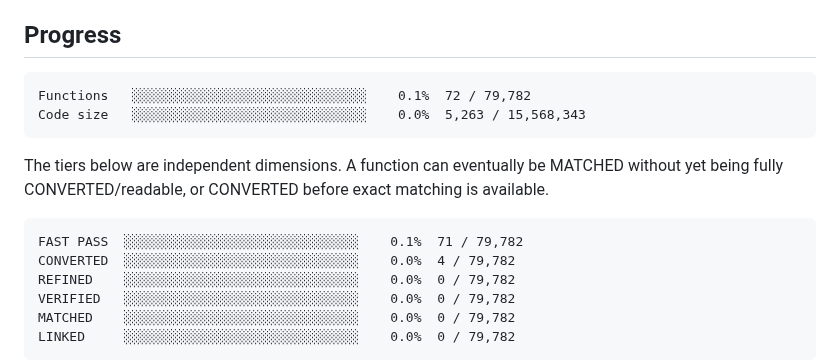
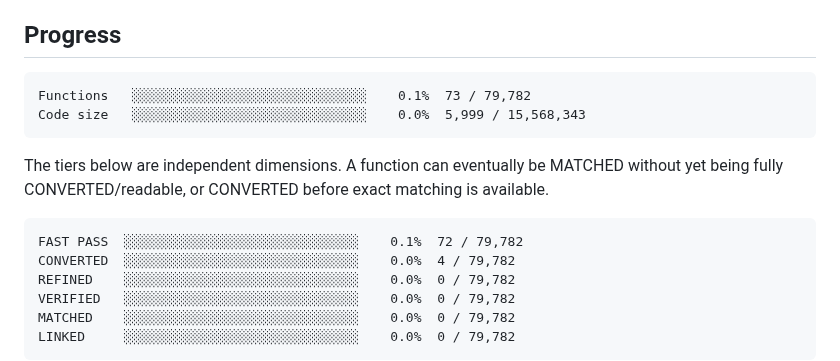
Before and after one commit to Putxo/BioHazard-V-Resurrection, a Markdown page: README.md, the part around the change. Rendered like a GitHub page.

Commit message:
Publish fast-pass 72 dashboard

````diff
--- a/README.md
+++ b/README.md
@@ -8,8 +8,8 @@ From-scratch Resident Evil 5 PC 1.1.0 Dev decompilation/reimplementation project
 
 <!-- progress:start -->
 ```
-Functions   ░░░░░░░░░░░░░░░░░░░░░░░░░░░░░░    0.1%  72 / 79,782
-Code size   ░░░░░░░░░░░░░░░░░░░░░░░░░░░░░░    0.0%  5,263 / 15,568,343
+Functions   ░░░░░░░░░░░░░░░░░░░░░░░░░░░░░░    0.1%  73 / 79,782
+Code size   ░░░░░░░░░░░░░░░░░░░░░░░░░░░░░░    0.0%  5,999 / 15,568,343
 ```
 <!-- progress:end -->
 
@@ -17,7 +17,7 @@ The tiers below are independent dimensions. A function can eventually be MATCHED
 
 <!-- tiers:start -->
 ```
-FAST PASS  ░░░░░░░░░░░░░░░░░░░░░░░░░░░░░░    0.1%  71 / 79,782
+FAST PASS  ░░░░░░░░░░░░░░░░░░░░░░░░░░░░░░    0.1%  72 / 79,782
 CONVERTED  ░░░░░░░░░░░░░░░░░░░░░░░░░░░░░░    0.0%  4 / 79,782
 REFINED    ░░░░░░░░░░░░░░░░░░░░░░░░░░░░░░    0.0%  0 / 79,782
 VERIFIED   ░░░░░░░░░░░░░░░░░░░░░░░░░░░░░░    0.0%  0 / 79,782
````
